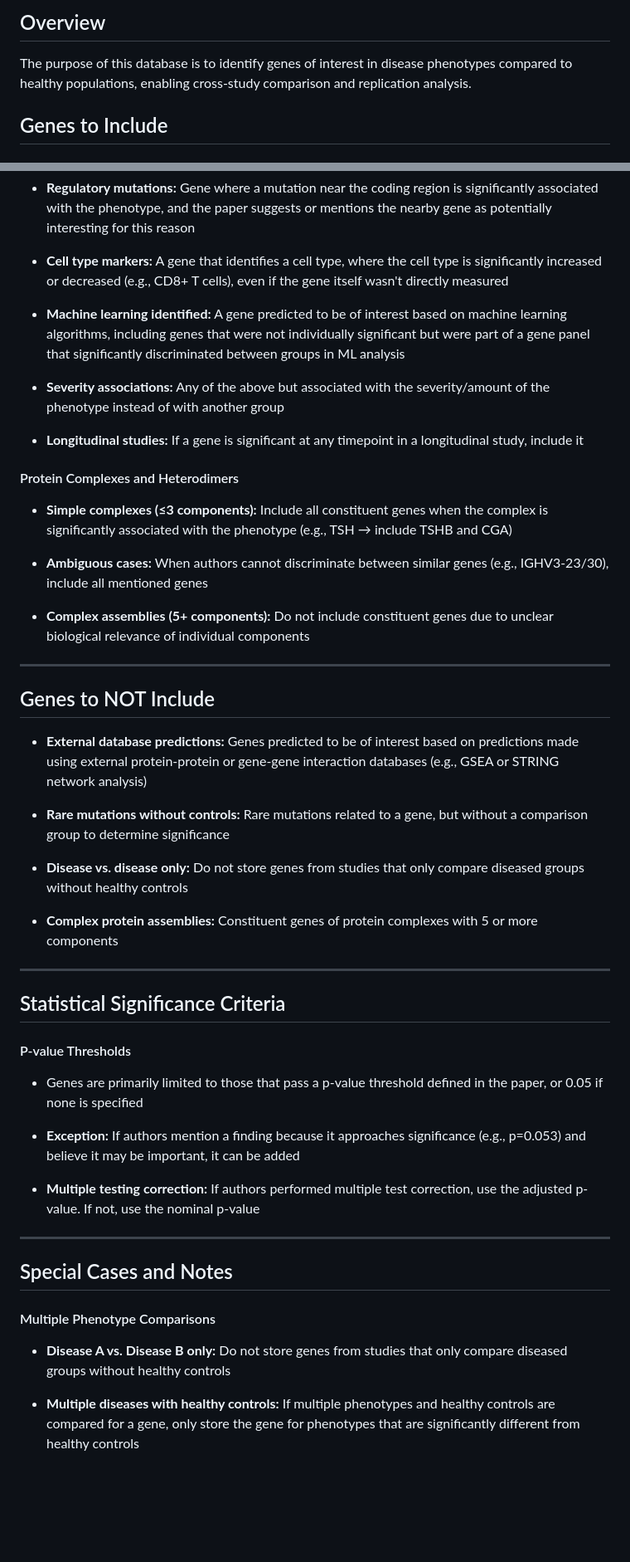
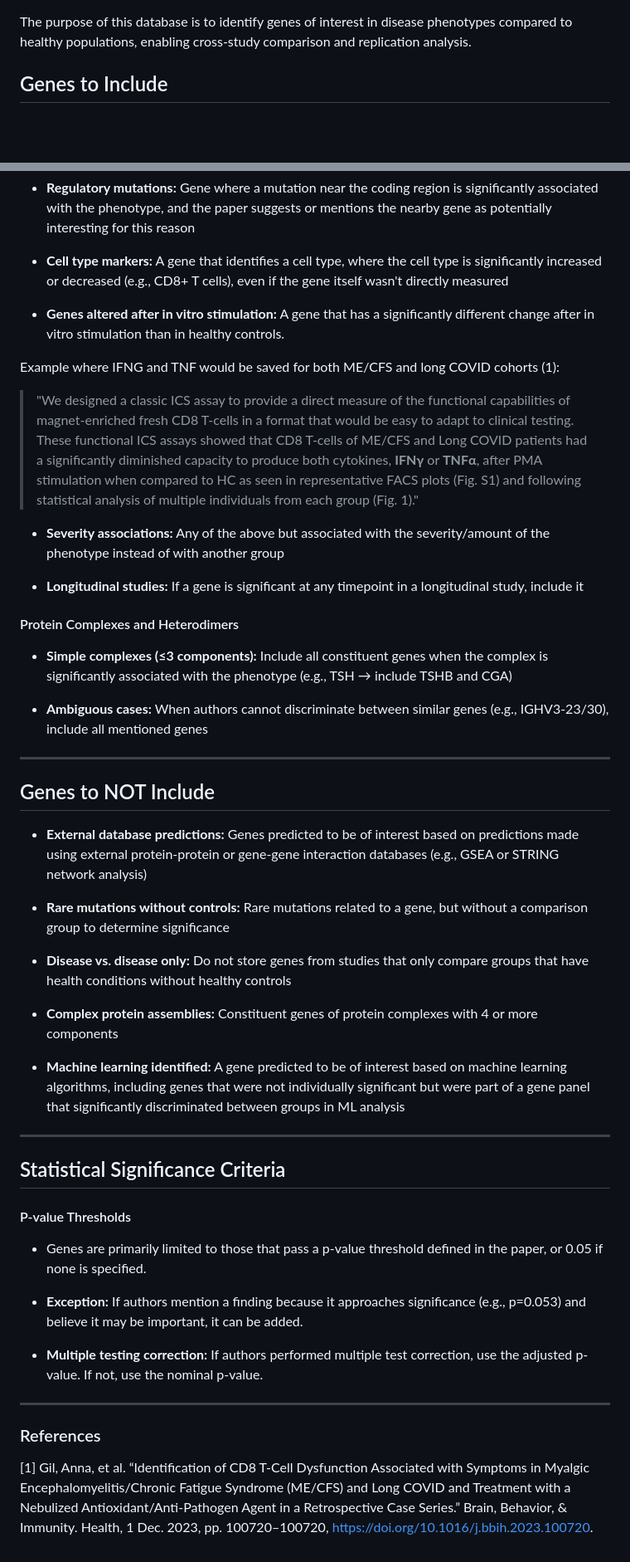
Before and after one commit to ruvilonix/sick-genes, a Markdown page: criteria.md, 2 parts joined by grey strips. Shown at 83% size. Rendered like a GitHub page; blank space fills up the shorter version.

Commit message:
updated criteria to include genes different after in vitro stimulation

```diff
--- a/criteria.md
+++ b/criteria.md
@@ -1,6 +1,3 @@
-Overview
---------
-
 The purpose of this database is to identify genes of interest in disease phenotypes compared to healthy populations, enabling cross-study comparison and replication analysis.
 
 ## Genes to Include
@@ -15,7 +12,10 @@ The purpose of this database is to identify genes of interest in disease phenoty
 
 *   **Cell type markers:** A gene that identifies a cell type, where the cell type is significantly increased or decreased (e.g., CD8+ T cells), even if the gene itself wasn't directly measured
 
-*   **Machine learning identified:** A gene predicted to be of interest based on machine learning algorithms, including genes that were not individually significant but were part of a gene panel that significantly discriminated between groups in ML analysis
+*   **Genes altered after in vitro stimulation:** A gene that has a significantly different change after in vitro stimulation than in healthy controls.
+
+Example where IFNG and TNF would be saved for both ME/CFS and long COVID cohorts (1):
+> "We designed a classic ICS assay to provide a direct measure of the functional capabilities of magnet-enriched fresh CD8 T-cells in a format that would be easy to adapt to clinical testing. These functional ICS assays showed that CD8 T-cells of ME/CFS and Long COVID patients had a significantly diminished capacity to produce both cytokines, **IFNγ** or **TNFα**, after PMA stimulation when compared to HC as seen in representative FACS plots (Fig. S1) and following statistical analysis of multiple individuals from each group (Fig. 1)."
 
 *   **Severity associations:** Any of the above but associated with the severity/amount of the phenotype instead of with another group
 
@@ -28,8 +28,6 @@ The purpose of this database is to identify genes of interest in disease phenoty
 
 *   **Ambiguous cases:** When authors cannot discriminate between similar genes (e.g., IGHV3-23/30), include all mentioned genes
 
-*   **Complex assemblies (5+ components):** Do not include constituent genes due to unclear biological relevance of individual components
-
 ---
 
 ## Genes to NOT Include
@@ -38,9 +36,11 @@ The purpose of this database is to identify genes of interest in disease phenoty
 
 *   **Rare mutations without controls:** Rare mutations related to a gene, but without a comparison group to determine significance
 
-*   **Disease vs. disease only:** Do not store genes from studies that only compare diseased groups without healthy controls
+*   **Disease vs. disease only:** Do not store genes from studies that only compare groups that have health conditions without healthy controls
 
-*   **Complex protein assemblies:** Constituent genes of protein complexes with 5 or more components
+*   **Complex protein assemblies:** Constituent genes of protein complexes with 4 or more components
+
+*   **Machine learning identified:** A gene predicted to be of interest based on machine learning algorithms, including genes that were not individually significant but were part of a gene panel that significantly discriminated between groups in ML analysis
 
 
 ---
@@ -49,19 +49,14 @@ The purpose of this database is to identify genes of interest in disease phenoty
 
 #### P-value Thresholds
 
-*   Genes are primarily limited to those that pass a p-value threshold defined in the paper, or 0.05 if none is specified
+*   Genes are primarily limited to those that pass a p-value threshold defined in the paper, or 0.05 if none is specified.
 
-*   **Exception:** If authors mention a finding because it approaches significance (e.g., p=0.053) and believe it may be important, it can be added
+*   **Exception:** If authors mention a finding because it approaches significance (e.g., p=0.053) and believe it may be important, it can be added.
 
-*   **Multiple testing correction:** If authors performed multiple test correction, use the adjusted p-value. If not, use the nominal p-value
-
+*   **Multiple testing correction:** If authors performed multiple test correction, use the adjusted p-value. If not, use the nominal p-value.
 
 ---
 
-## Special Cases and Notes
+### References
 
-#### Multiple Phenotype Comparisons
-
-*   **Disease A vs. Disease B only:** Do not store genes from studies that only compare diseased groups without healthy controls
-
-*   **Multiple diseases with healthy controls:** If multiple phenotypes and healthy controls are compared for a gene, only store the gene for phenotypes that are significantly different from healthy controls
+[1] Gil, Anna, et al. “Identification of CD8 T-Cell Dysfunction Associated with Symptoms in Myalgic Encephalomyelitis/Chronic Fatigue Syndrome (ME/CFS) and Long COVID and Treatment with a Nebulized Antioxidant/Anti-Pathogen Agent in a Retrospective Case Series.” Brain, Behavior, & Immunity. Health, 1 Dec. 2023, pp. 100720–100720, https://doi.org/10.1016/j.bbih.2023.100720.
```
